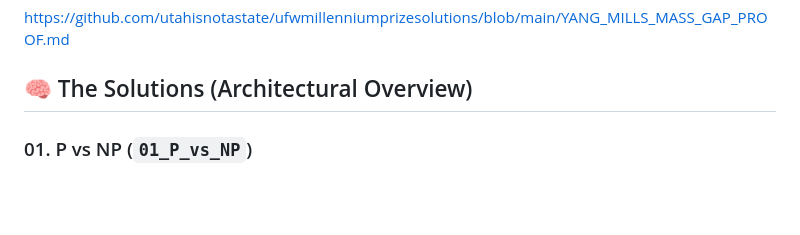
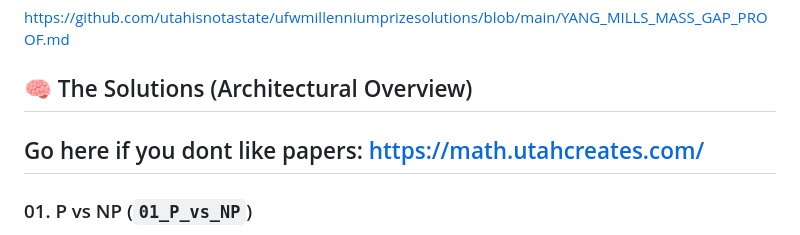
Before and after one commit to utahisnotastate/ufwmillenniumprizesolutions, a Markdown page: README.md, the part around the change. GitHub-like rendering; blank space fills up the shorter version.

Commit message:
Add alternative resource link to README
Added a link for those who prefer not to read papers.

```diff
--- a/README.md
+++ b/README.md
@@ -34,6 +34,8 @@ Each directory contains the complete submission package for the respective probl
 https://github.com/utahisnotastate/ufwmillenniumprizesolutions/blob/main/YANG_MILLS_MASS_GAP_PROOF.md
 
 ## 🧠 The Solutions (Architectural Overview)
+
+## Go here if you dont like papers: https://math.utahcreates.com/
 
 ### 01. P vs NP (`01_P_vs_NP`)
 **The Breakthrough:** We abandoned the search for a fast algorithm and instead proved that one *cannot* exist using geometry.
```
